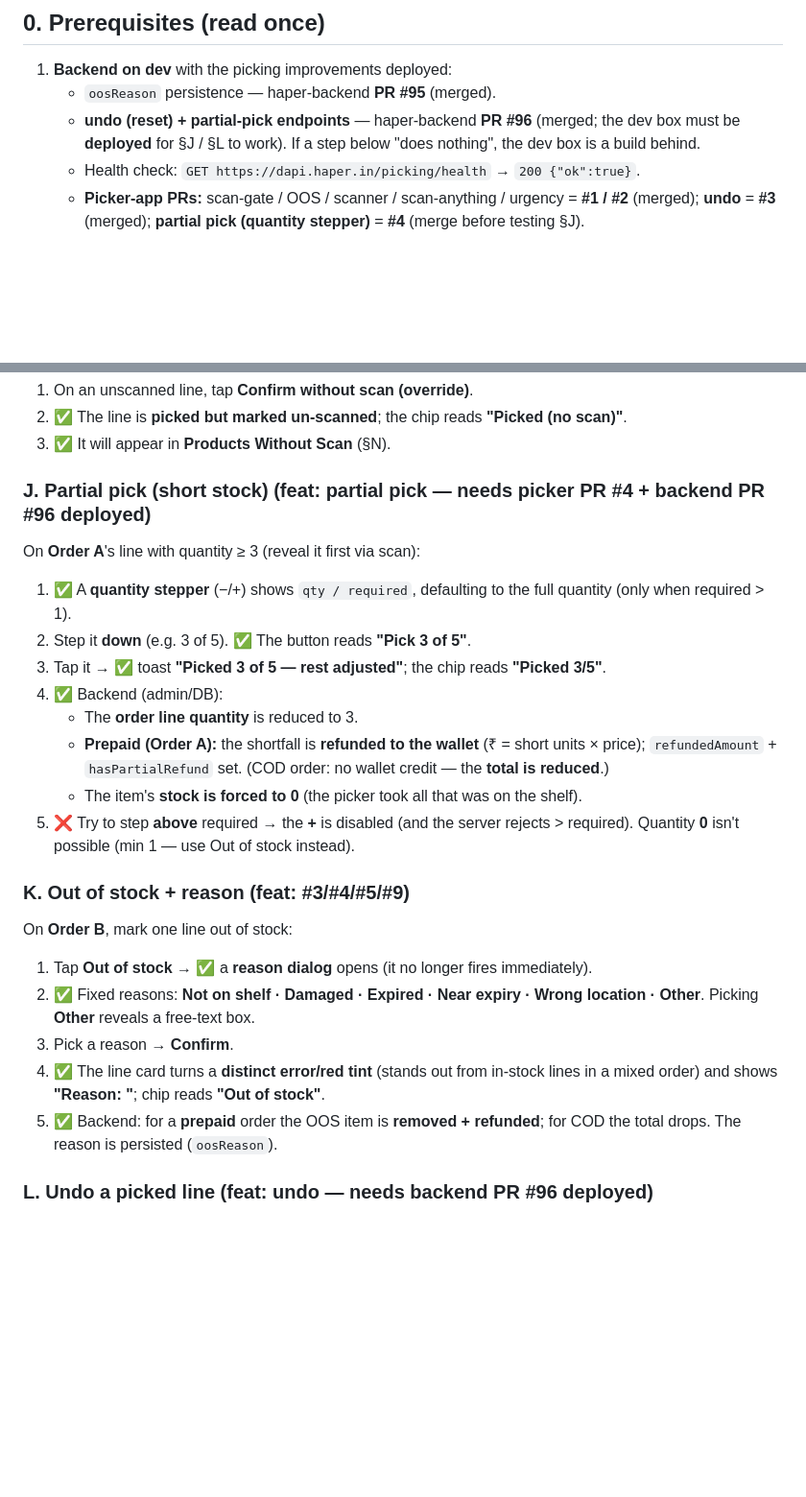
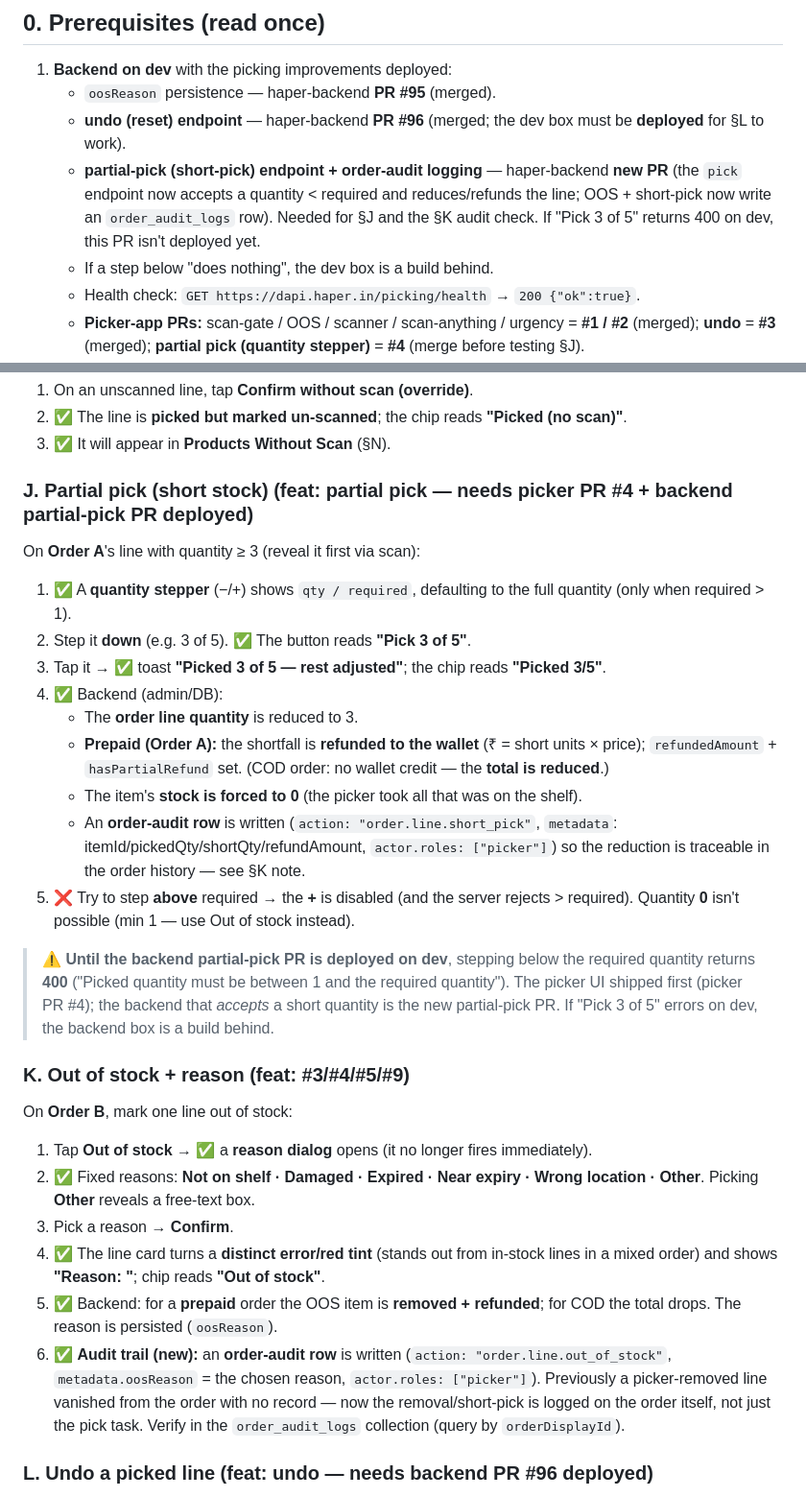
Before and after one commit to hapverse/haper-misc, a Markdown page: test-picking.md, 2 parts joined by grey strips. Shown at 96% size. GitHub-like rendering; blank space fills up the shorter version.

Commit message:
docs(test-picking): partial-pick backend + order-audit trail
Correct the partial-pick prerequisite (backend short-pick lives in a new PR,
not the undo PR #96) and document the new order-audit behaviour: OOS and
short-pick now write an order_audit_logs row so a picker-driven removal is
traceable on the order, not just the pick task. Adds the 400/silent-removal
troubleshooting rows and audit checks to the backend-verification table.

```diff
--- a/test-picking.md
+++ b/test-picking.md
@@ -15,9 +15,13 @@ change it exercises.
 
 1. **Backend on dev** with the picking improvements deployed:
    - `oosReason` persistence — haper-backend **PR #95** (merged).
-   - **undo (reset) + partial-pick endpoints** — haper-backend **PR #96** (merged; the dev
-     box must be **deployed** for §J / §L to work). If a step below "does nothing", the dev
-     box is a build behind.
+   - **undo (reset) endpoint** — haper-backend **PR #96** (merged; the dev box must be
+     **deployed** for §L to work).
+   - **partial-pick (short-pick) endpoint + order-audit logging** — haper-backend **new PR**
+     (the `pick` endpoint now accepts a quantity < required and reduces/refunds the line;
+     OOS + short-pick now write an `order_audit_logs` row). Needed for §J and the §K audit
+     check. If "Pick 3 of 5" returns 400 on dev, this PR isn't deployed yet.
+   - If a step below "does nothing", the dev box is a build behind.
    - Health check: `GET https://dapi.haper.in/picking/health` → `200 {"ok":true}`.
    - **Picker-app PRs:** scan-gate / OOS / scanner / scan-anything / urgency = **#1 / #2**
      (merged); **undo** = **#3** (merged); **partial pick (quantity stepper)** = **#4**
@@ -108,7 +112,7 @@ Tap **Scan to verify** (or **Scan to register barcode**):
 2. ✅ The line is **picked but marked un-scanned**; the chip reads **"Picked (no scan)"**.
 3. ✅ It will appear in **Products Without Scan** (§N).
 
-### J. Partial pick (short stock)  (feat: partial pick — needs picker PR #4 + backend PR #96 deployed)
+### J. Partial pick (short stock)  (feat: partial pick — needs picker PR #4 + backend partial-pick PR deployed)
 On **Order A**'s line with quantity ≥ 3 (reveal it first via scan):
 1. ✅ A **quantity stepper** (−/+) shows `qty / required`, defaulting to the full quantity
    (only when required > 1).
@@ -120,8 +124,16 @@ On **Order A**'s line with quantity ≥ 3 (reveal it first via scan):
      price); `refundedAmount` + `hasPartialRefund` set. (COD order: no wallet credit — the
      **total is reduced**.)
    - The item's **stock is forced to 0** (the picker took all that was on the shelf).
+   - An **order-audit row** is written (`action: "order.line.short_pick"`, `metadata`:
+     itemId/pickedQty/shortQty/refundAmount, `actor.roles: ["picker"]`) so the reduction
+     is traceable in the order history — see §K note.
 5. ❌ Try to step **above** required → the **+** is disabled (and the server rejects >
    required). Quantity **0** isn't possible (min 1 — use Out of stock instead).
+
+> ⚠️ **Until the backend partial-pick PR is deployed on dev**, stepping below the required
+> quantity returns **400** ("Picked quantity must be between 1 and the required quantity").
+> The picker UI shipped first (picker PR #4); the backend that *accepts* a short quantity is
+> the new partial-pick PR. If "Pick 3 of 5" errors on dev, the backend box is a build behind.
 
 ### K. Out of stock + reason  (feat: #3/#4/#5/#9)
 On **Order B**, mark one line out of stock:
@@ -133,6 +145,11 @@ On **Order B**, mark one line out of stock:
    a mixed order) and shows **"Reason: <chosen>"**; chip reads **"Out of stock"**.
 5. ✅ Backend: for a **prepaid** order the OOS item is **removed + refunded**; for COD the
    total drops. The reason is persisted (`oosReason`).
+6. ✅ **Audit trail (new):** an **order-audit row** is written
+   (`action: "order.line.out_of_stock"`, `metadata.oosReason` = the chosen reason,
+   `actor.roles: ["picker"]`). Previously a picker-removed line vanished from the order with
+   no record — now the removal/short-pick is logged on the order itself, not just the pick
+   task. Verify in the `order_audit_logs` collection (query by `orderDisplayId`).
 
 ### L. Undo a picked line  (feat: undo — needs backend PR #96 deployed)
 1. On a **PICKED** line (full or partial), ✅ an **"Undo — move back to to-do"** button
```
Also changed, not shown: other parts of test-picking.md (+6 -3 lines).
